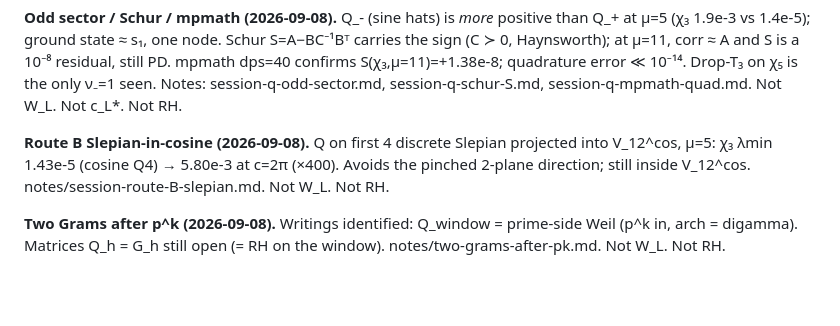
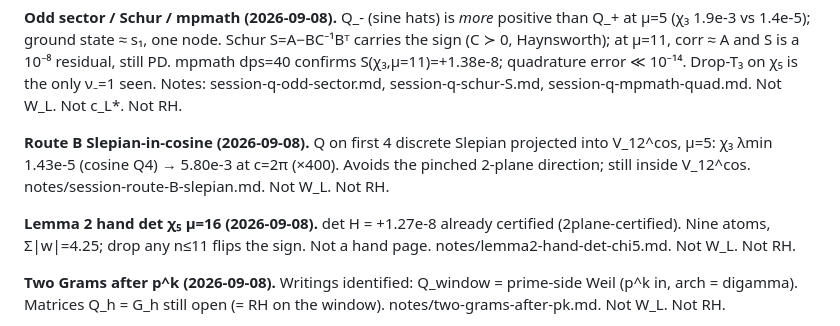
Before and after one commit to darreal44/riemann-weil-phenomenology, a Markdown page: notes/remaining-before-rh.md, the part around the change. Rendered like a GitHub page; blank space fills up the shorter version.

Commit message:
Notes: Lemma 2 hand det not a page (9 atoms)

```diff
--- a/notes/remaining-before-rh.md
+++ b/notes/remaining-before-rh.md
@@ -408,6 +408,12 @@ Q on first 4 discrete Slepian projected into V_12^cos, μ=5:
 Avoids the pinched 2-plane direction; still inside V_12^cos.
 notes/session-route-B-slepian.md. Not W_L. Not RH.
 
+**Lemma 2 hand det χ₅ μ=16 (2026-09-08).**
+det H = +1.27e-8 already certified (2plane-certified).
+Nine atoms, Σ|w|=4.25; drop any n≤11 flips the sign.
+Not a hand page. notes/lemma2-hand-det-chi5.md.
+Not W_L. Not RH.
+
 **Two Grams after p^k (2026-09-08).**
 Writings identified: Q_window = prime-side Weil (p^k in,
 arch = digamma). Matrices Q_h = G_h still open (= RH
```
Also changed, not shown: notes/lemma2-hand-det-chi5.md (added, +48 -0 lines).
